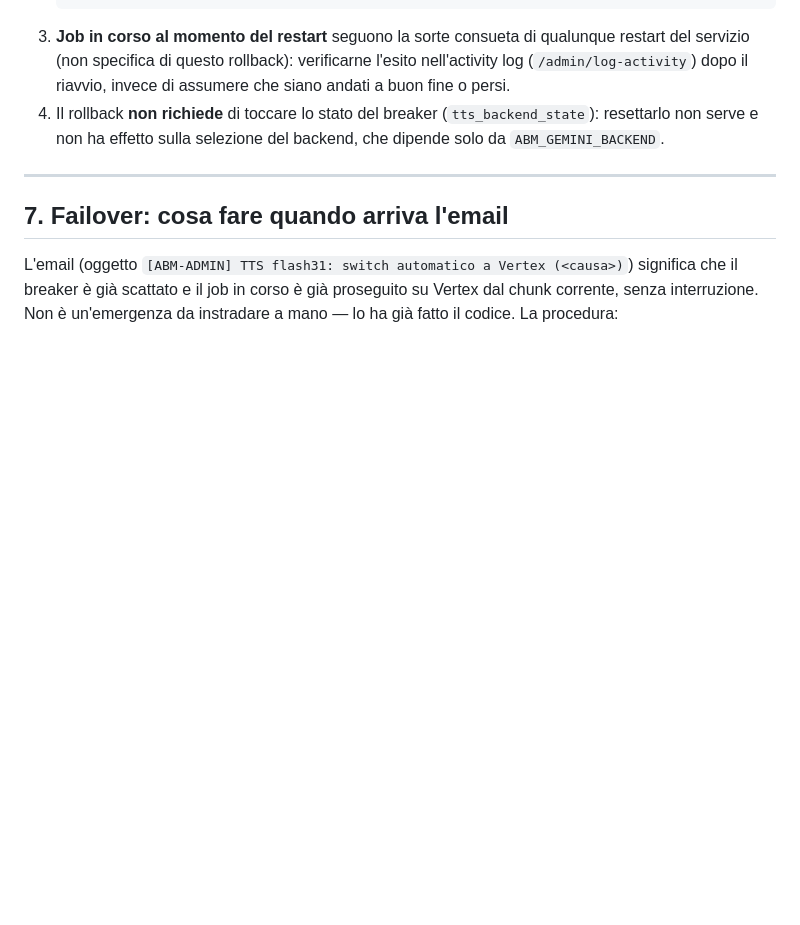
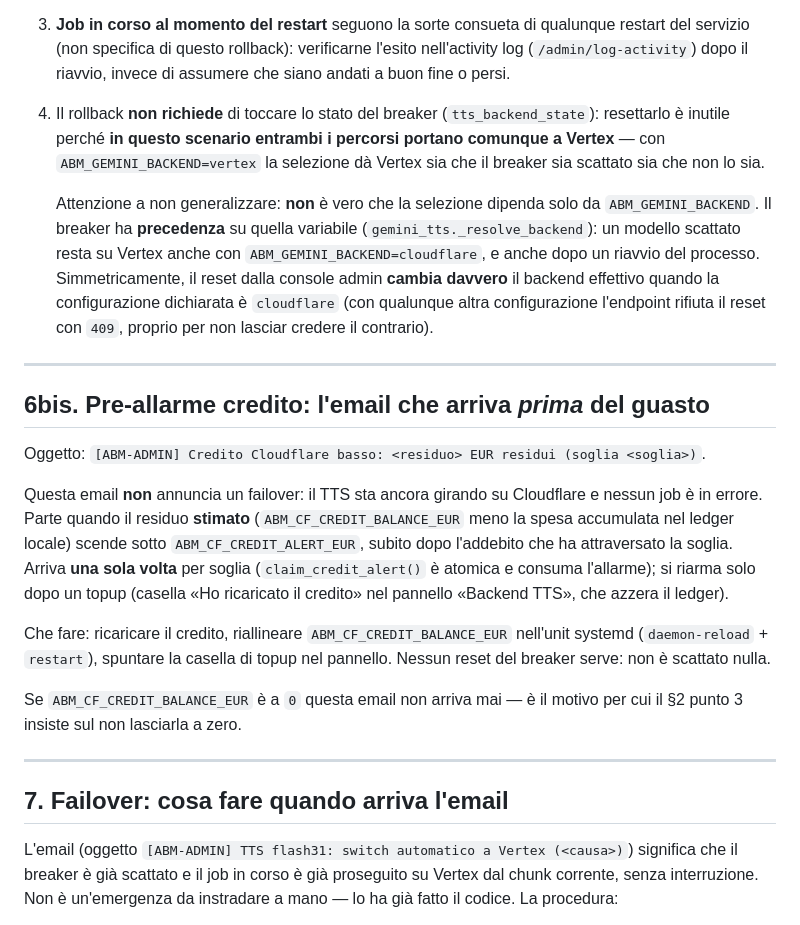
Before and after one commit to gfrangiamone/audiobook-maker, a Markdown page: docs/RUNBOOK_CLOUDFLARE_TTS.md, the part around the change. Drawn GitHub-style; blank space fills up the shorter version.

Commit message:
docs(tts): corregge la regola di selezione del backend e documenta il pre-allarme
Il runbook affermava che la selezione del backend dipende solo da
ABM_GEMINI_BACKEND: falso, il breaker persistito ha precedenza in
_resolve_backend, e chiuso il difetto del reset la console cambia davvero il
backend effettivo. L'affermazione e' ora limitata al caso di rollback, dove
e' vera perche' con ABM_GEMINI_BACKEND=vertex entrambi i percorsi portano a
Vertex, con avviso esplicito a non generalizzare.

Aggiunge la sezione 6bis sul pre-allarme credito (oggetto dell'email, quando
parte, che parte una volta sola per soglia, cosa fare), il contratto del
rientro in PARAMETRI_CONFIGURAZIONE 7.9 (invalidazione pop-only, guardie
400/409) e credit_alert_threshold_eur() con il punto di scatto reale del
pre-allarme in 7.8.

Include il report di chiusura dei difetti F1-F6 della revisione finale, con
il giro di ricerca del nono specchio prezzo-vs-costo (nessuno trovato) e la
prova di mutazione per ogni test aggiunto.

```diff
--- a/docs/RUNBOOK_CLOUDFLARE_TTS.md
+++ b/docs/RUNBOOK_CLOUDFLARE_TTS.md
@@ -217,8 +217,42 @@ reversibile in ogni momento):
    verificarne l'esito nell'activity log (`/admin/log-activity`) dopo il
    riavvio, invece di assumere che siano andati a buon fine o persi.
 4. Il rollback **non richiede** di toccare lo stato del breaker
-   (`tts_backend_state`): resettarlo non serve e non ha effetto sulla
-   selezione del backend, che dipende solo da `ABM_GEMINI_BACKEND`.
+   (`tts_backend_state`): resettarlo è inutile perché **in questo scenario
+   entrambi i percorsi portano comunque a Vertex** — con
+   `ABM_GEMINI_BACKEND=vertex` la selezione dà Vertex sia che il breaker sia
+   scattato sia che non lo sia.
+
+   Attenzione a non generalizzare: **non** è vero che la selezione dipenda
+   solo da `ABM_GEMINI_BACKEND`. Il breaker ha **precedenza** su quella
+   variabile (`gemini_tts._resolve_backend`): un modello scattato resta su
+   Vertex anche con `ABM_GEMINI_BACKEND=cloudflare`, e anche dopo un riavvio
+   del processo. Simmetricamente, il reset dalla console admin **cambia
+   davvero** il backend effettivo quando la configurazione dichiarata è
+   `cloudflare` (con qualunque altra configurazione l'endpoint rifiuta il
+   reset con `409`, proprio per non lasciar credere il contrario).
+
+---
+
+## 6bis. Pre-allarme credito: l'email che arriva *prima* del guasto
+
+Oggetto: `[ABM-ADMIN] Credito Cloudflare basso: <residuo> EUR residui
+(soglia <soglia>)`.
+
+Questa email **non** annuncia un failover: il TTS sta ancora girando su
+Cloudflare e nessun job è in errore. Parte quando il residuo **stimato**
+(`ABM_CF_CREDIT_BALANCE_EUR` meno la spesa accumulata nel ledger locale)
+scende sotto `ABM_CF_CREDIT_ALERT_EUR`, subito dopo l'addebito che ha
+attraversato la soglia. Arriva **una sola volta** per soglia
+(`claim_credit_alert()` è atomica e consuma l'allarme); si riarma solo dopo
+un topup (casella «Ho ricaricato il credito» nel pannello «Backend TTS»,
+che azzera il ledger).
+
+Che fare: ricaricare il credito, riallineare `ABM_CF_CREDIT_BALANCE_EUR`
+nell'unit systemd (`daemon-reload` + `restart`), spuntare la casella di
+topup nel pannello. Nessun reset del breaker serve: non è scattato nulla.
+
+Se `ABM_CF_CREDIT_BALANCE_EUR` è a `0` questa email non arriva mai — è il
+motivo per cui il §2 punto 3 insiste sul non lasciarla a zero.
 
 ---
 
```
Also changed, not shown: md_files/PARAMETRI_CONFIGURAZIONE.md (+5 -1 lines), 1 other file.
